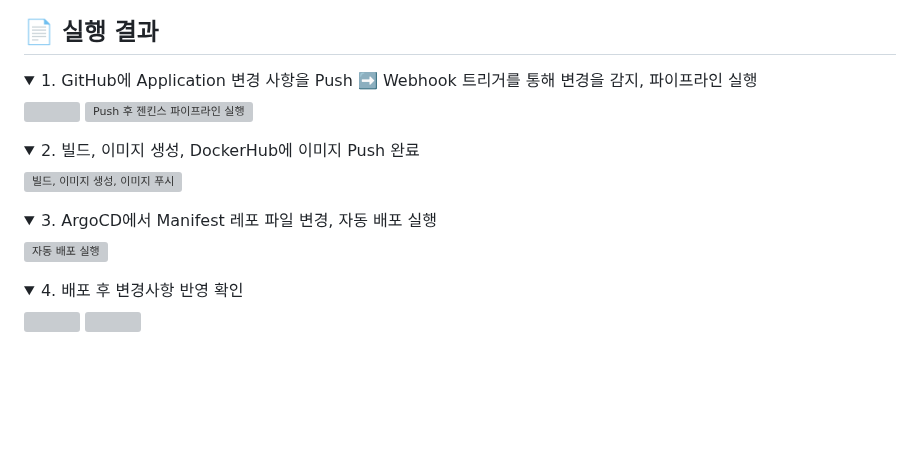
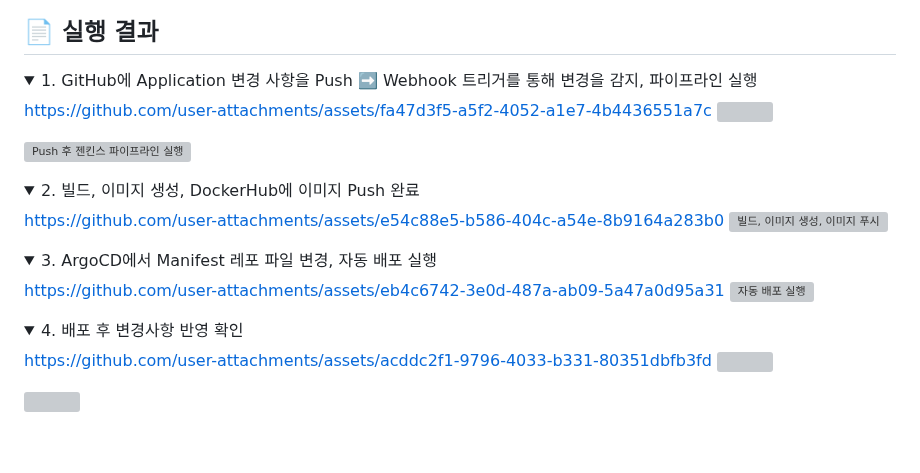
Before and after one commit to beyond-sw-camp/be13-4th-3team, a Markdown page: README.md, the part around the change. Rendered like a GitHub page; folded sections open; blank space fills up the shorter version; grey boxes are pictures that could not be loaded.

```diff
--- a/README.md
+++ b/README.md
@@ -689,6 +689,7 @@ Argo CD는 Git을 기준으로 애플리케이션 상태를 관리하므로, **
 <details><summary> 1. GitHub에 Application 변경 사항을 Push ➡️ Webhook 트리거를 통해 변경을 감지, 파이프라인 실행
 </summary>
 
+  https://github.com/user-attachments/assets/fa47d3f5-a5f2-4052-a1e7-4b4436551a7c
 <img src="https://github.com/user-attachments/assets/3ff9bc56-5c17-4f20-949f-80f205fcf41d" width="600"/>
 
 <img src="https://github.com/user-attachments/assets/6e63c5c2-c999-418b-bc46-4cff106ca798" alt="Push 후 젠킨스 파이프라인 실행" width="600"/>
@@ -699,6 +700,7 @@ Argo CD는 Git을 기준으로 애플리케이션 상태를 관리하므로, **
 <details><summary> 2. 빌드, 이미지 생성, DockerHub에 이미지 Push 완료
 </summary>
 
+  https://github.com/user-attachments/assets/e54c88e5-b586-404c-a54e-8b9164a283b0
 <img src="https://github.com/user-attachments/assets/75544d4a-a475-4967-810e-d4a994308acb" alt="빌드, 이미지 생성, 이미지 푸시" width="600"/>
 
 </details>
@@ -707,6 +709,7 @@ Argo CD는 Git을 기준으로 애플리케이션 상태를 관리하므로, **
 <details><summary> 3. ArgoCD에서 Manifest 레포 파일 변경, 자동 배포 실행
 </summary>
 
+  https://github.com/user-attachments/assets/eb4c6742-3e0d-487a-ab09-5a47a0d95a31
 <img src="https://github.com/user-attachments/assets/3d444be8-b53b-42d0-a40f-39714762755b" alt="자동 배포 실행" width="600"/>
 
 </details>
@@ -714,6 +717,7 @@ Argo CD는 Git을 기준으로 애플리케이션 상태를 관리하므로, **
 <details><summary> 4. 배포 후 변경사항 반영 확인
 </summary>
 
+  https://github.com/user-attachments/assets/acddc2f1-9796-4033-b331-80351dbfb3fd
 <img src="https://github.com/user-attachments/assets/97e1c938-1e86-4934-aaed-9547534cdf91" width="600"/>
 
 <img src="https://github.com/user-attachments/assets/281849c0-c5d5-4990-8653-54c214738c68" width="600"/>
```
